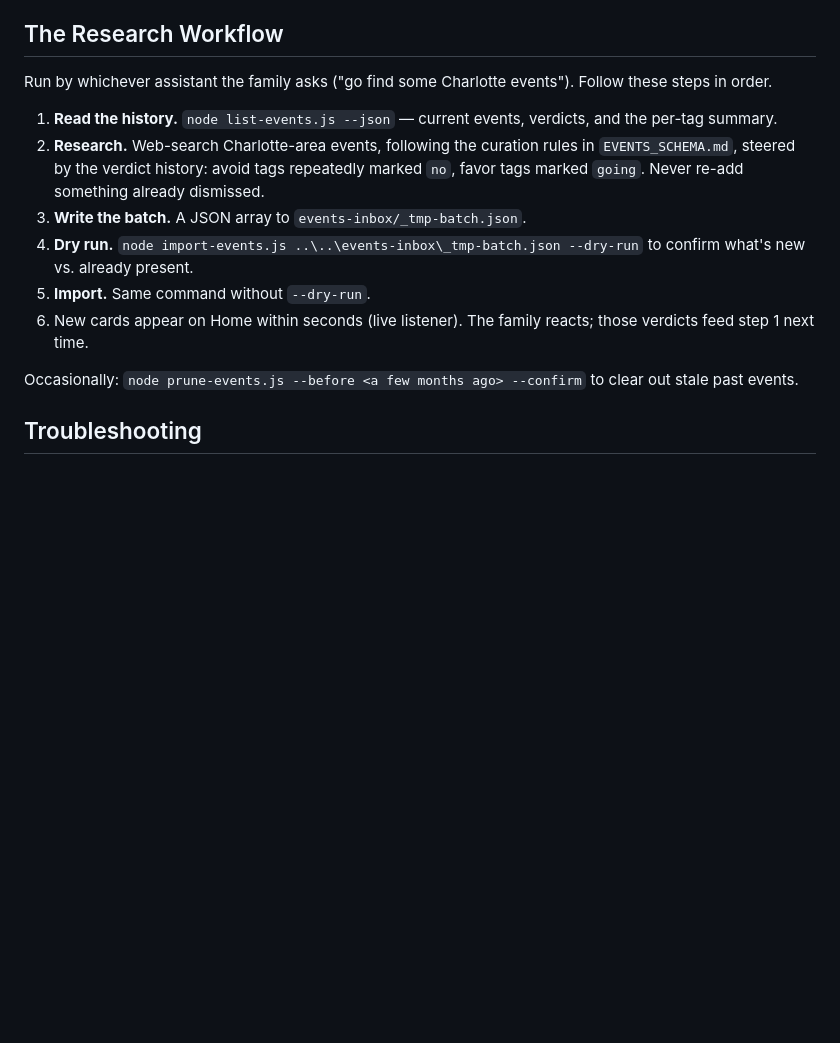
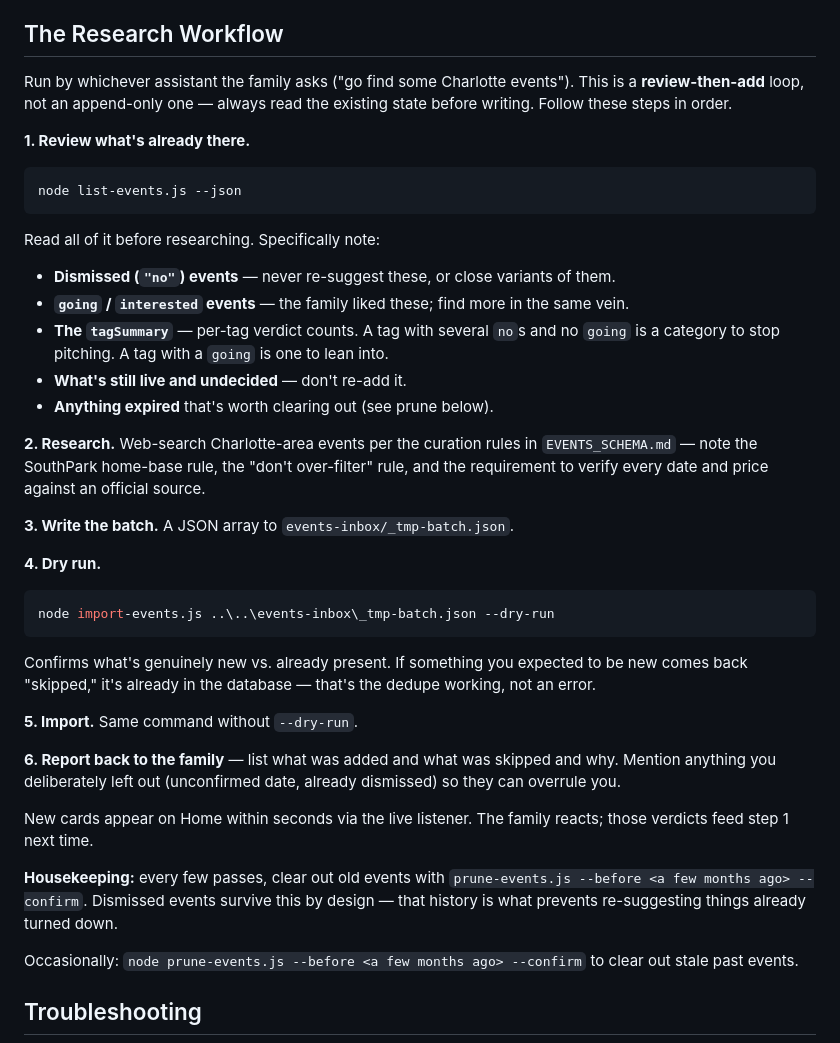
Before and after one commit to tervus-burnbags/family-chores, a Markdown page: scripts/events/README.md, the part around the change. Drawn GitHub-style; blank space fills up the shorter version.

Commit message:
Events: SouthPark home base, don't over-filter, explicit review-then-add loop
Curation guidance corrected from family feedback:

- SouthPark is home base. Measure drive times from there, and treat
  nearby neighborhood options as worth including even when smaller than
  the rest of the batch.
- Overlapping or competing events are fine — include them and let the
  family choose. Deciding is their job. Batch size raised to 8-12.
- The one reason to drop a candidate is an unverifiable fact. Prefer a
  fuzzy dateText plus a note over a guessed date; only skip outright if
  the event can't be confirmed to be happening.
- Added the stale-prior-year trap: if a source's weekday doesn't match
  the target year's calendar, it's last year's page.

scripts/events/README.md now spells out the loop as review-then-add:
read list-events.js --json (dismissed, going, tagSummary) before
researching, and report back what was skipped and why so the family can
overrule. Adds prune housekeeping.

Co-Authored-By: Claude Opus 4.8 <noreply@anthropic.com>

````diff
--- a/scripts/events/README.md
+++ b/scripts/events/README.md
@@ -75,14 +75,40 @@ Dry run by default — requires `--confirm` to actually delete. Events with verd
 
 ## The Research Workflow
 
-Run by whichever assistant the family asks ("go find some Charlotte events"). Follow these steps in order.
+Run by whichever assistant the family asks ("go find some Charlotte events"). This is a **review-then-add** loop, not an append-only one — always read the existing state before writing. Follow these steps in order.
 
-1. **Read the history.** `node list-events.js --json` — current events, verdicts, and the per-tag summary.
-2. **Research.** Web-search Charlotte-area events, following the curation rules in `EVENTS_SCHEMA.md`, steered by the verdict history: avoid tags repeatedly marked `no`, favor tags marked `going`. Never re-add something already dismissed.
-3. **Write the batch.** A JSON array to `events-inbox/_tmp-batch.json`.
-4. **Dry run.** `node import-events.js ..\..\events-inbox\_tmp-batch.json --dry-run` to confirm what's new vs. already present.
-5. **Import.** Same command without `--dry-run`.
-6. New cards appear on Home within seconds (live listener). The family reacts; those verdicts feed step 1 next time.
+**1. Review what's already there.**
+
+```powershell
+node list-events.js --json
+```
+
+Read all of it before researching. Specifically note:
+- **Dismissed (`"no"`) events** — never re-suggest these, or close variants of them.
+- **`going` / `interested` events** — the family liked these; find more in the same vein.
+- **The `tagSummary`** — per-tag verdict counts. A tag with several `no`s and no `going` is a category to stop pitching. A tag with a `going` is one to lean into.
+- **What's still live and undecided** — don't re-add it.
+- **Anything expired** that's worth clearing out (see prune below).
+
+**2. Research.** Web-search Charlotte-area events per the curation rules in `EVENTS_SCHEMA.md` — note the SouthPark home-base rule, the "don't over-filter" rule, and the requirement to verify every date and price against an official source.
+
+**3. Write the batch.** A JSON array to `events-inbox/_tmp-batch.json`.
+
+**4. Dry run.**
+
+```powershell
+node import-events.js ..\..\events-inbox\_tmp-batch.json --dry-run
+```
+
+Confirms what's genuinely new vs. already present. If something you expected to be new comes back "skipped," it's already in the database — that's the dedupe working, not an error.
+
+**5. Import.** Same command without `--dry-run`.
+
+**6. Report back to the family** — list what was added and what was skipped and why. Mention anything you deliberately left out (unconfirmed date, already dismissed) so they can overrule you.
+
+New cards appear on Home within seconds via the live listener. The family reacts; those verdicts feed step 1 next time.
+
+**Housekeeping:** every few passes, clear out old events with `prune-events.js --before <a few months ago> --confirm`. Dismissed events survive this by design — that history is what prevents re-suggesting things already turned down.
 
 Occasionally: `node prune-events.js --before <a few months ago> --confirm` to clear out stale past events.
 
````
Also changed, not shown: EVENTS_SCHEMA.md (+18 -2 lines).
